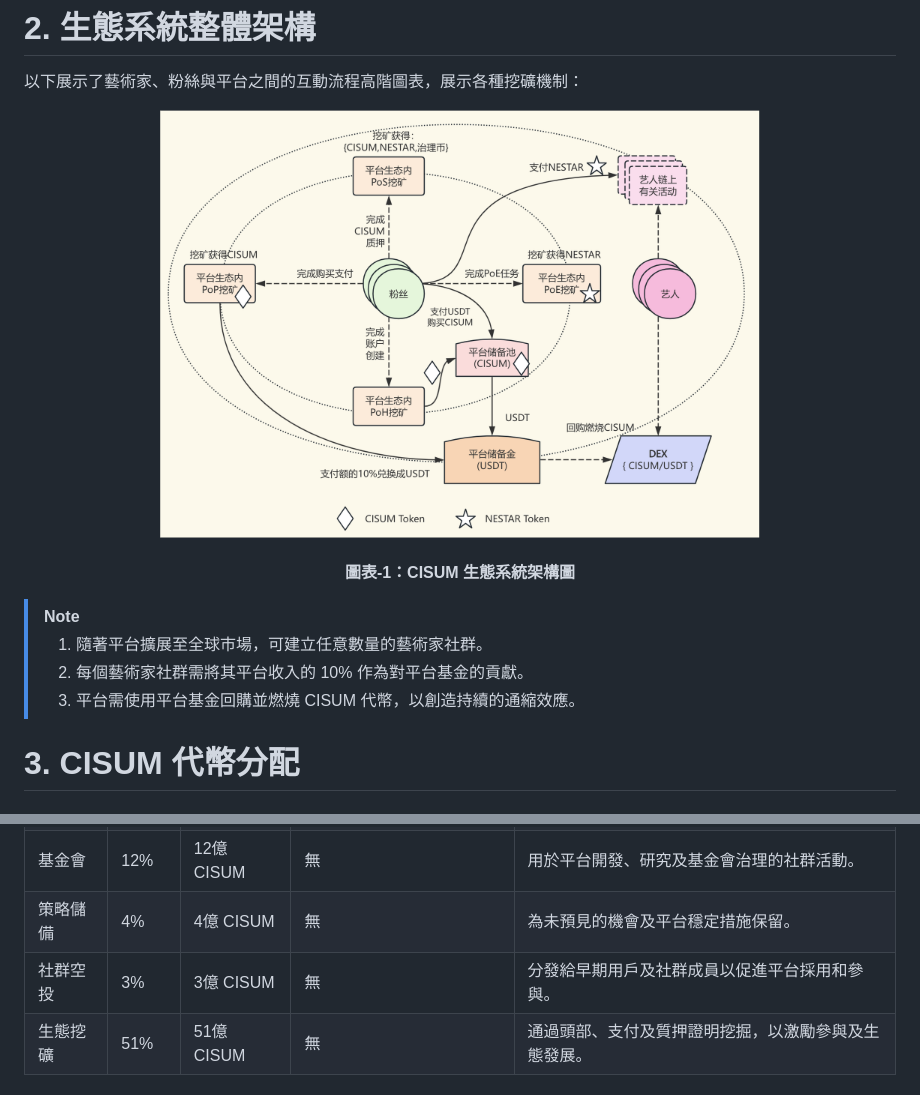
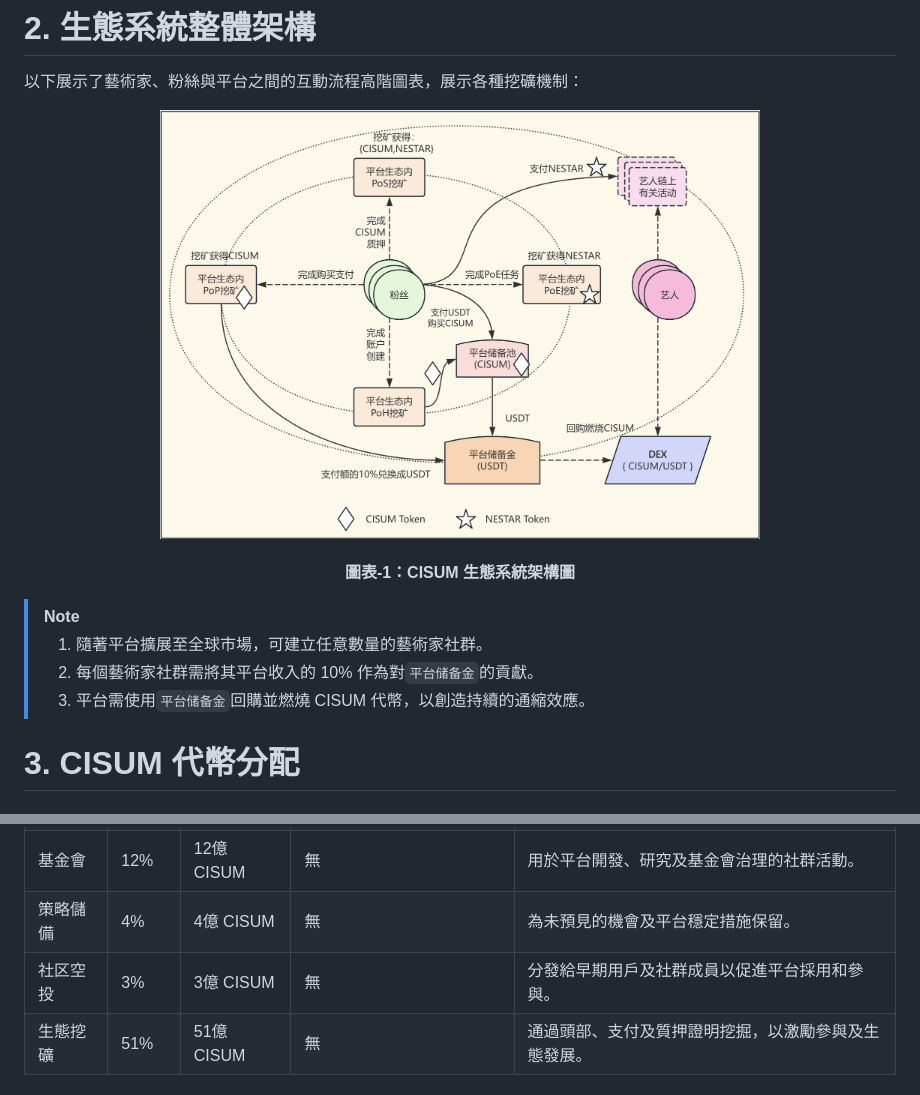
Before and after one commit to cisum-labs/sing.whitepaper, a Markdown page: cisum.whitepaper.cn.md, 2 parts joined by grey strips. Rendered like a GitHub page; pictures changed too: resources/cisum-tokenomics.cn.png.

```diff
--- a/cisum.whitepaper.cn.md
+++ b/cisum.whitepaper.cn.md
@@ -89,8 +85,8 @@
 
 > [!NOTE]
 > 1. 隨著平台擴展至全球市場，可建立任意數量的藝術家社群。
-> 2. 每個藝術家社群需將其平台收入的 10% 作為對平台基金的貢獻。
-> 3. 平台需使用平台基金回購並燃燒 CISUM 代幣，以創造持續的通縮效應。
+> 2. 每個藝術家社群需將其平台收入的 10% 作為對`平台储备金`的貢獻。
+> 3. 平台需使用`平台储备金`回購並燃燒 CISUM 代幣，以創造持續的通縮效應。
 
 # 3. CISUM 代幣分配
 
@@ -111,7 +107,7 @@
 | 私募融資           | 15%     | 15億 CISUM           | 18個月鎖定期，18個月線性解鎖    | 分配給私募早期投資者，設有歸屬期以防止市場拋售。    |
 | 基金會             | 12%     | 12億 CISUM           | 無                          | 用於平台開發、研究及基金會治理的社群活動。         |
 | 策略儲備           | 4%      | 4億 CISUM            | 無                          | 為未預見的機會及平台穩定措施保留。                |
-| 社群空投           | 3%      | 3億 CISUM            | 無                          | 分發給早期用戶及社群成員以促進平台採用和參與。      |
+| 社区空投           | 3%      | 3億 CISUM            | 無                          | 分發給早期用戶及社群成員以促進平台採用和參與。      |
 | 生態挖礦           | 51%     | 51億 CISUM           | 無                          | 通過頭部、支付及質押證明挖掘，以激勵參與及生態發展。 |
 
 ## 3.3 CISUM 代幣流通計劃
```
Also changed, not shown: other parts of cisum.whitepaper.cn.md (+15 -19 lines).
